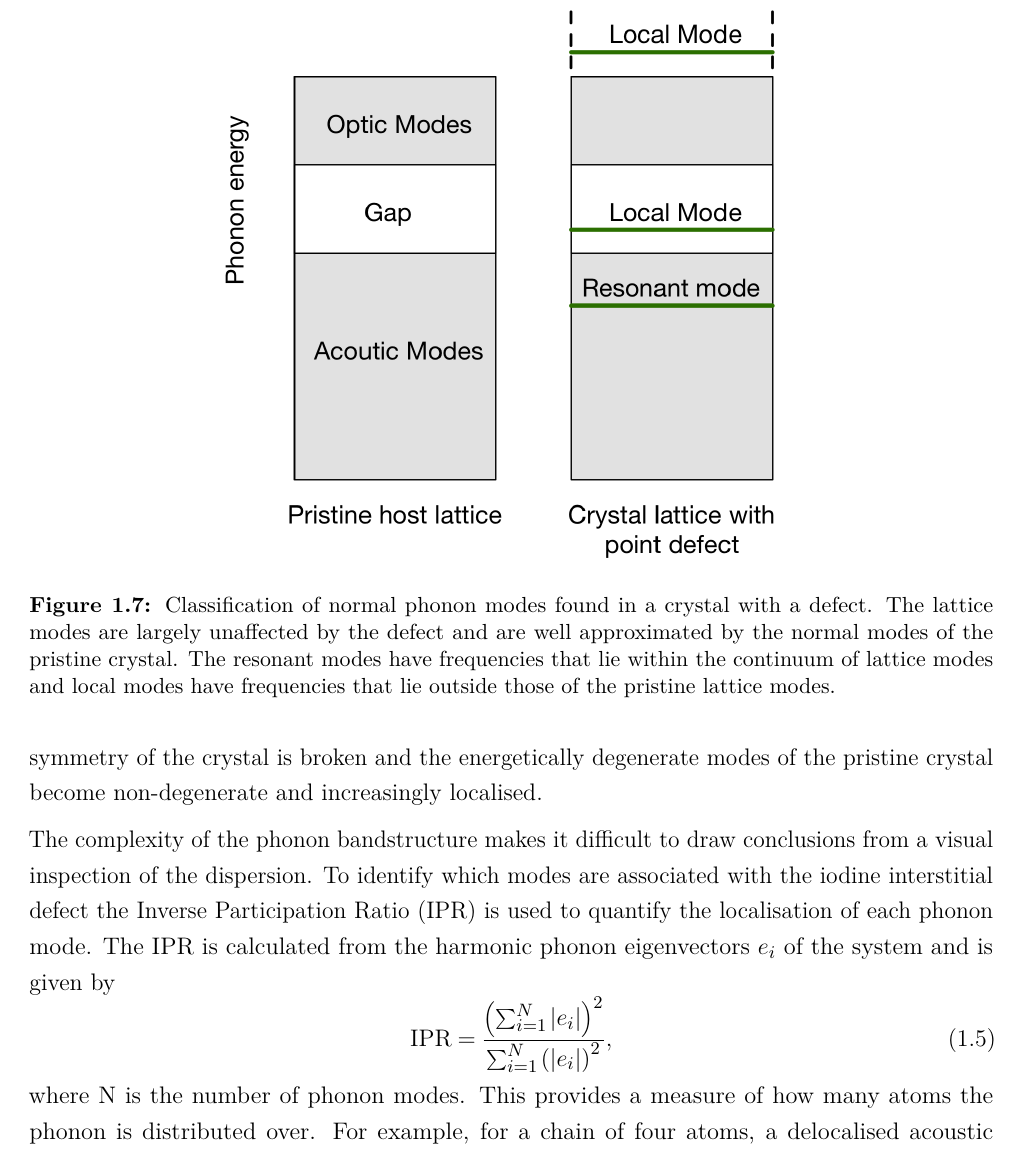
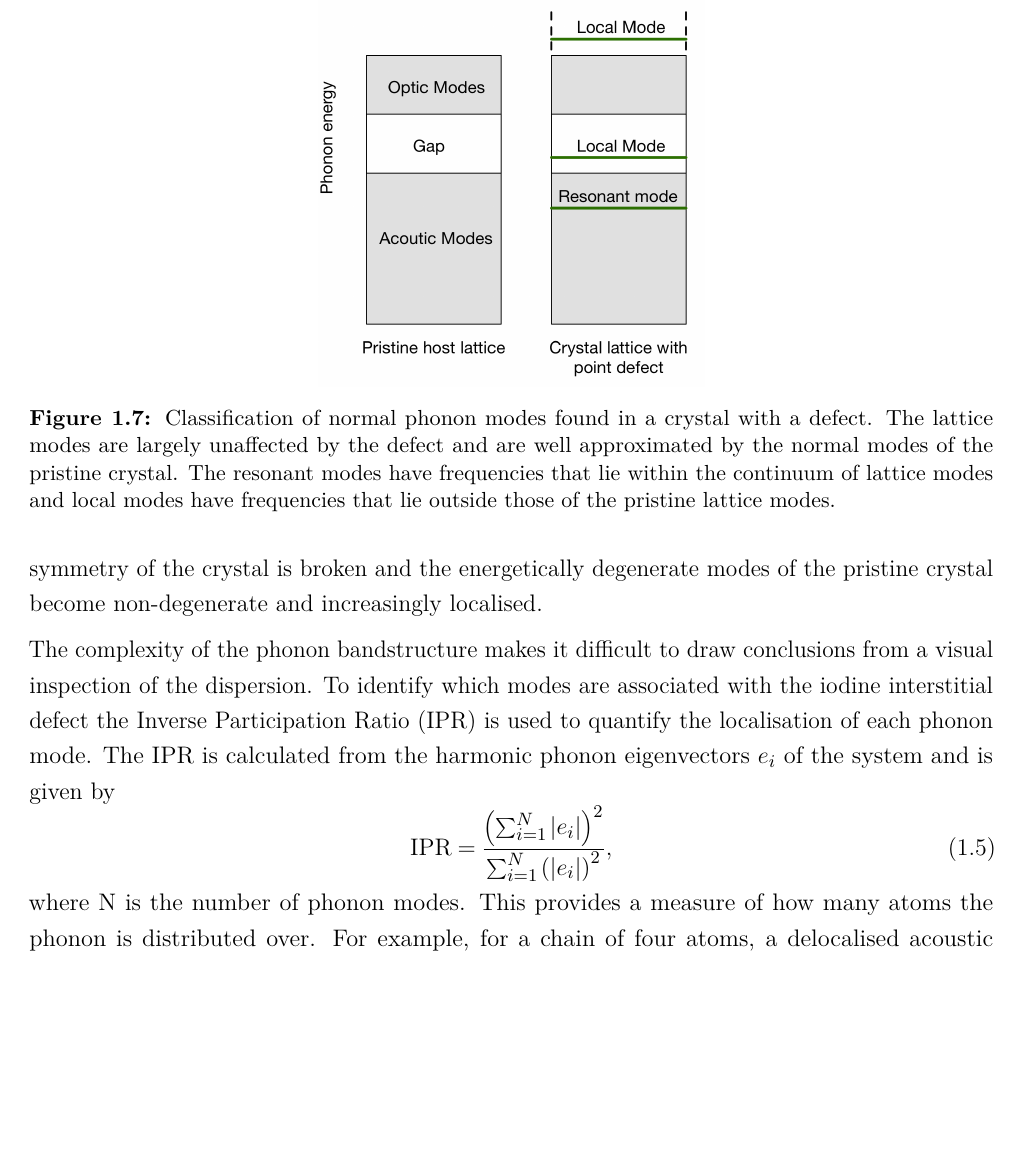
Before and after one commit to lucydot/PhD_thesis, a LaTeX thesis (Main.tex, which reads text/ch6-defects.tex): part of page 28 of 41, cut so that both start at the same text, the shorter picture padded with empty space. Compiled offline with pdfLaTeX.

Commit message:
Update on Overleaf.

```diff
--- a/text/ch6-defects.tex
+++ b/text/ch6-defects.tex
@@ -289,7 +289,7 @@ Finally, local modes have frequencies that lie outside those of the pristine lat
 
 \begin{figure}[h!]
 \centering
-  \includegraphics[width=0.6\columnwidth]{figures/ch6/defect_modes_schematic.png}
+  \includegraphics[width=0.4\columnwidth]{figures/ch6/defect_modes_schematic.png}
   \caption[Classification of normal phonon modes found in a crystal with a defect]{Classification of normal phonon modes found in a crystal with a defect. The lattice modes are largely unaffected by the defect and are well approximated by the normal modes of the pristine crystal. The resonant modes have frequencies that lie within the continuum of lattice modes and local modes have frequencies that lie outside those of the pristine lattice modes.}
 \label{defect_modes_schematic}
 \end{figure}  %add the lattice modes, and change gap to local modes, and dont bother about teh different weights of impurity...
```
